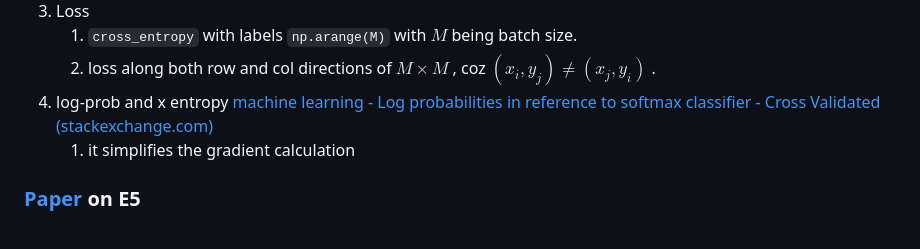
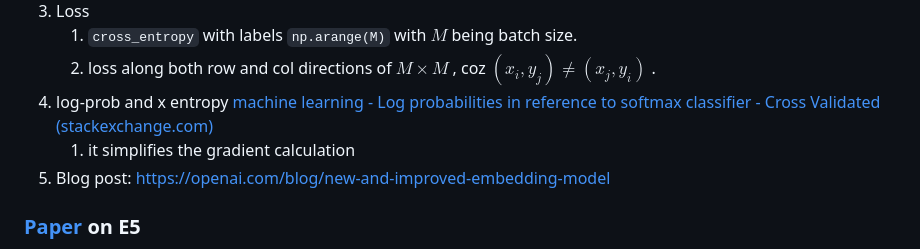
Before and after one commit to kbjiang/02_study, a Markdown page: by_topic/sentence-embedding.md, the part around the change. Drawn GitHub-style.

```diff
--- a/by_topic/sentence-embedding.md
+++ b/by_topic/sentence-embedding.md
@@ -36,6 +36,7 @@
 	2. loss along both row and col directions of $M \times M$ , coz $(x_i, y_j) \neq (x_j, y_i)$ .
 4. log-prob and x entropy [machine learning - Log probabilities in reference to softmax classifier - Cross Validated (stackexchange.com)](https://stats.stackexchange.com/questions/289369/log-probabilities-in-reference-to-softmax-classifier)
 	1. it simplifies the gradient calculation
+5. Blog post: https://openai.com/blog/new-and-improved-embedding-model
 
 
 ### [Paper](https://arxiv.org/pdf/2212.03533.pdf) on E5
```
